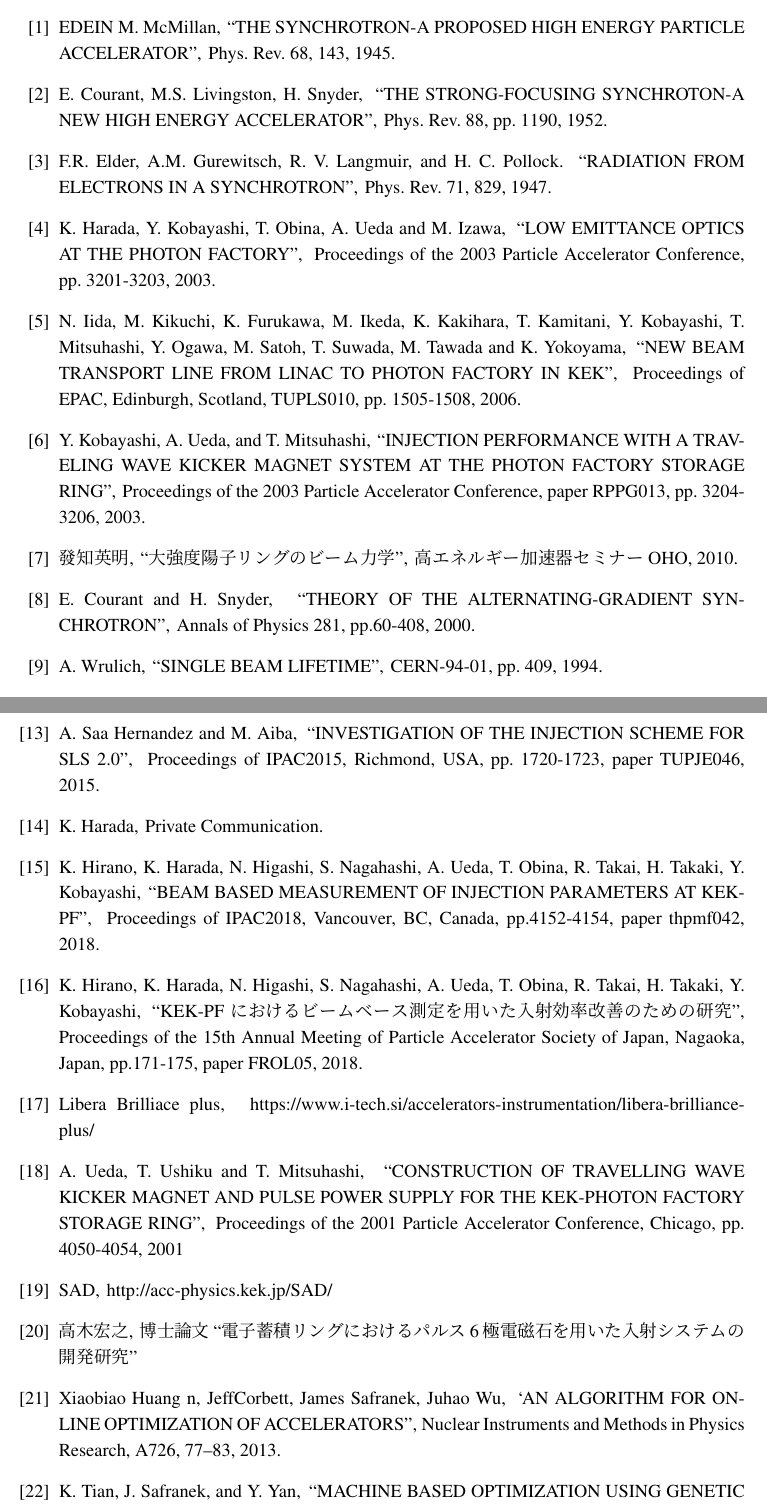
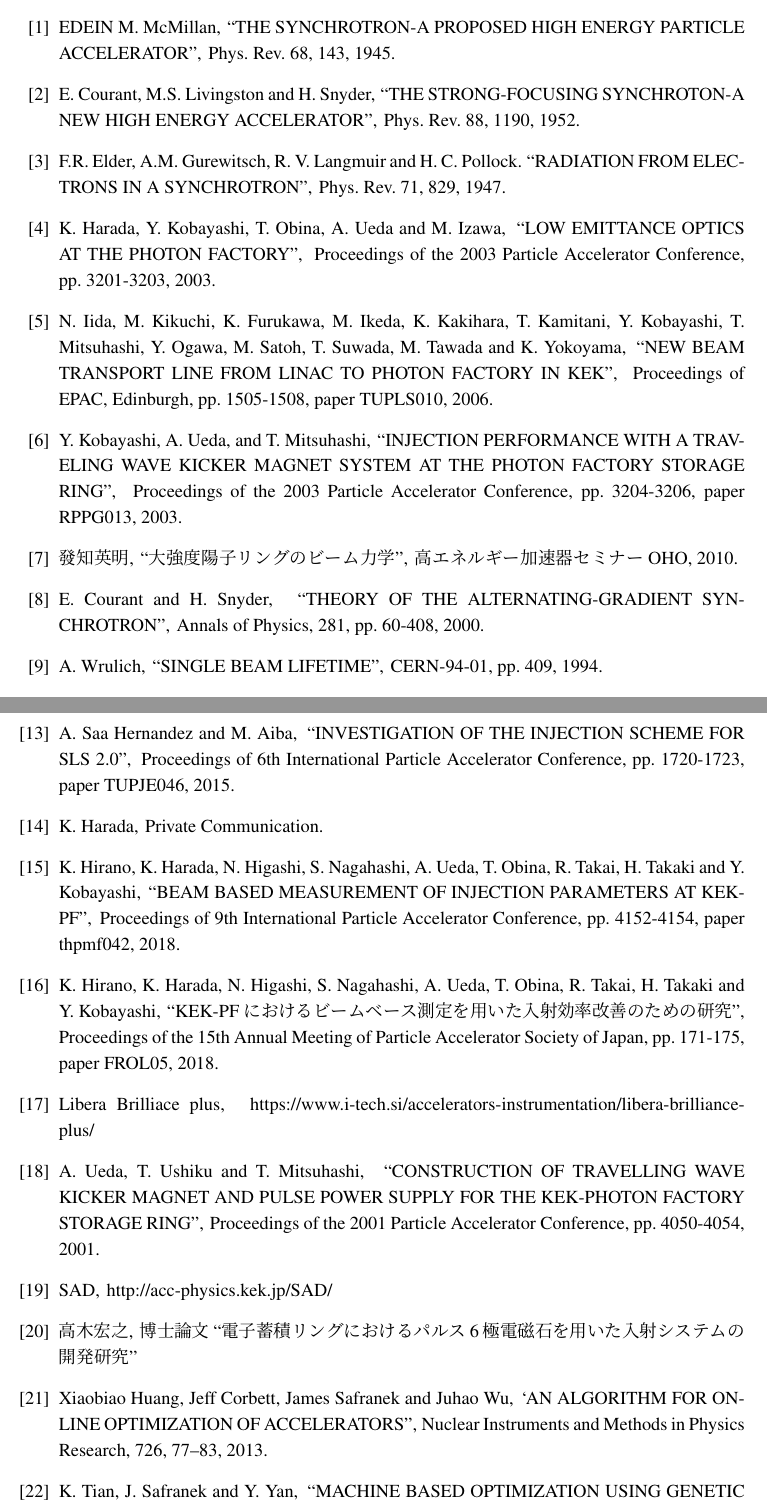
Before and after one commit to hiranoko/Master_thesis, a LaTeX document (MP.tex): two parts of pages 82 and 83 of 83, joined at a grey line, cut so that both start at the same text. Compiled offline with pLaTeX and dvipdfmx.

Commit message:
参考文献のチェック

```diff
--- a/MP.tex
+++ b/MP.tex
@@ -2063,12 +2044,12 @@
 \newblock Phys. Rev. 68, 143, 1945.
 
 \bibitem{Courant}
-E. Courant, M.S. Livingston, H. Snyder,
+E. Courant, M.S. Livingston and H. Snyder,
 \newblock ``THE STRONG-FOCUSING SYNCHROTON-A NEW HIGH ENERGY ACCELERATOR",
-\newblock Phys. Rev. 88, pp. 1190, 1952.
+\newblock Phys. Rev. 88, 1190, 1952.
 
 \bibitem{radiation}
-F.R. Elder, A.M. Gurewitsch, R. V. Langmuir, and H. C. Pollock.
+F.R. Elder, A.M. Gurewitsch, R. V. Langmuir and H. C. Pollock.
 \newblock ``RADIATION FROM ELECTRONS IN A SYNCHROTRON",
 \newblock Phys. Rev. 71, 829, 1947.
 
@@ -2080,12 +2061,12 @@
 \bibitem{Linac}
 N. Iida, M. Kikuchi, K. Furukawa, M. Ikeda, K. Kakihara, T. Kamitani, Y. Kobayashi, T. Mitsuhashi, Y. Ogawa, M. Satoh, T. Suwada, M. Tawada and K. Yokoyama,
 \newblock ``NEW BEAM TRANSPORT LINE FROM LINAC TO PHOTON FACTORY IN KEK",
-\newblock Proceedings of EPAC, Edinburgh, Scotland, TUPLS010, pp. 1505-1508, 2006.
+\newblock Proceedings of EPAC, Edinburgh, pp. 1505-1508, paper TUPLS010, 2006.
 
 \bibitem{Kobayashi}
 Y. Kobayashi, A. Ueda, and T. Mitsuhashi,
 \newblock ``INJECTION PERFORMANCE WITH A TRAVELING WAVE KICKER MAGNET SYSTEM AT THE PHOTON FACTORY STORAGE RING",
-\newblock Proceedings of the 2003 Particle Accelerator Conference, paper RPPG013, pp. 3204-3206, 2003.
+\newblock Proceedings of the 2003 Particle Accelerator Conference, pp. 3204-3206, paper RPPG013, 2003.
 
 % Chapter 2
 % Beam Dynamics & Injection Scheme
@@ -2124,7 +2105,7 @@
 \bibitem{injection_SLS}
 A. Saa Hernandez and M. Aiba,
 \newblock ``INVESTIGATION OF THE INJECTION SCHEME FOR SLS 2.0",
-\newblock Proceedings of IPAC2015, Richmond, USA, pp. 1720-1723, paper TUPJE046, 2015.
+\newblock Proceedings of 6th International Particle Accelerator Conference, pp. 1720-1723, paper TUPJE046, 2015.
 
 \bibitem{harada_pri}
 K. Harada,
@@ -2133,14 +2114,14 @@
 % Chapter 4
 % Beam based measurement of injection parameters
 \bibitem{beam_based_meas}
-K. Hirano, K. Harada, N. Higashi, S. Nagahashi, A. Ueda, T. Obina, R. Takai, H. Takaki, Y. Kobayashi,
+K. Hirano, K. Harada, N. Higashi, S. Nagahashi, A. Ueda, T. Obina, R. Takai, H. Takaki and Y. Kobayashi,
 \newblock ``BEAM BASED MEASUREMENT OF INJECTION PARAMETERS AT KEK-PF",
-\newblock Proceedings of IPAC2018, Vancouver, BC, Canada, pp.4152-4154, paper thpmf042, 2018.
+\newblock Proceedings of 9th International Particle Accelerator Conference, pp. 4152-4154, paper thpmf042, 2018.
 
 \bibitem{beam_based_meas2}
-K. Hirano, K. Harada, N. Higashi, S. Nagahashi, A. Ueda, T. Obina, R. Takai, H. Takaki, Y. Kobayashi,
+K. Hirano, K. Harada, N. Higashi, S. Nagahashi, A. Ueda, T. Obina, R. Takai, H. Takaki and Y. Kobayashi,
 \newblock ``KEK-PF におけるビームベース測定を用いた入射効率改善のための研究",
-\newblock Proceedings of the 15th Annual Meeting of Particle Accelerator Society of Japan, Nagaoka, Japan, pp.171-175, paper FROL05, 2018.
+\newblock Proceedings of the 15th Annual Meeting of Particle Accelerator Society of Japan, pp. 171-175, paper FROL05, 2018.
 
 \bibitem{Libera}
 Libera Brilliace plus,
@@ -2149,7 +2130,7 @@
 \bibitem{PF_kicker}
 A. Ueda, T. Ushiku and T. Mitsuhashi,
 \newblock ``CONSTRUCTION OF TRAVELLING WAVE KICKER MAGNET AND PULSE POWER SUPPLY FOR THE KEK-PHOTON FACTORY STORAGE RING",
-\newblock Proceedings of the 2001 Particle Accelerator Conference, Chicago, pp. 4050-4054, 2001
+\newblock Proceedings of the 2001 Particle Accelerator Conference, pp. 4050-4054, 2001.
 
 % Chapter 5
 % Injection Simulation at KEK-PF
@@ -2164,10 +2145,10 @@
 % Chapter 6
 % On line adjustment of accelerator
 \bibitem{RCDS}
-Xiaobiao Huang n, JeffCorbett, James Safranek, Juhao Wu,
+Xiaobiao Huang, Jeff Corbett, James Safranek and Juhao Wu,
 \newblock `AN ALGORITHM FOR ON-LINE OPTIMIZATION OF ACCELERATORS",
-\newblock Nuclear Instruments and Methods in Physics Research, A726, 77–83, 2013.
+\newblock Nuclear Instruments and Methods in Physics Research, 726, 77–83, 2013.
 
 \bibitem{GA_method}
-K. Tian, J. Safranek, and Y. Yan,
+K. Tian, J. Safranek and Y. Yan,
 \newblock ``MACHINE BASED OPTIMIZATION USING GENETIC ALGORITHMS IN A STORAGE RING",
```
Also changed, not shown: MP.tex (37 more changed lines).
